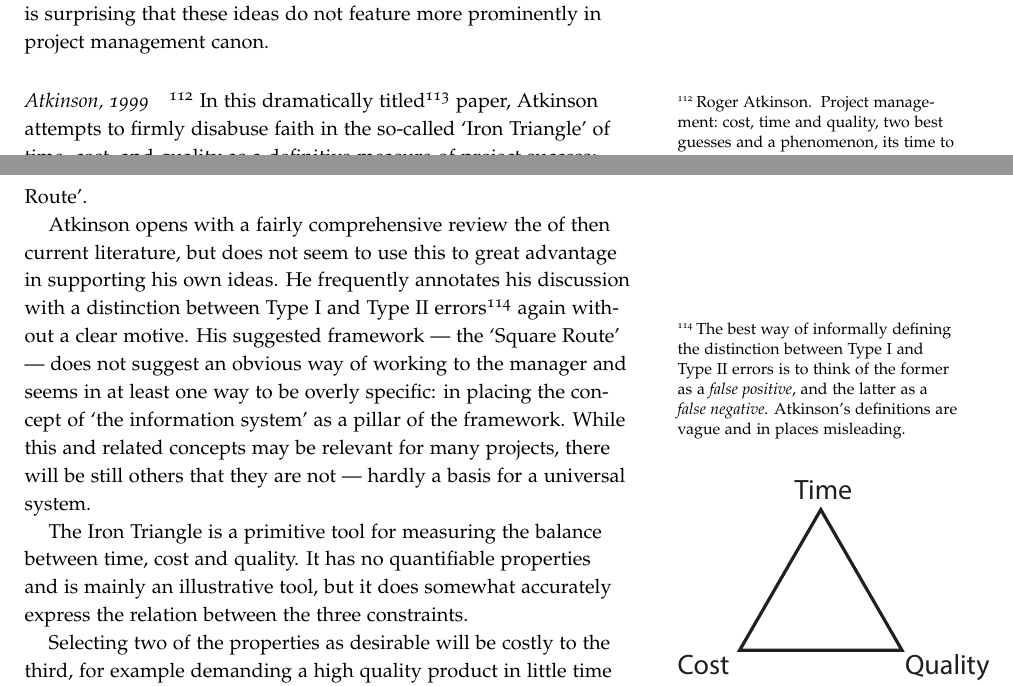
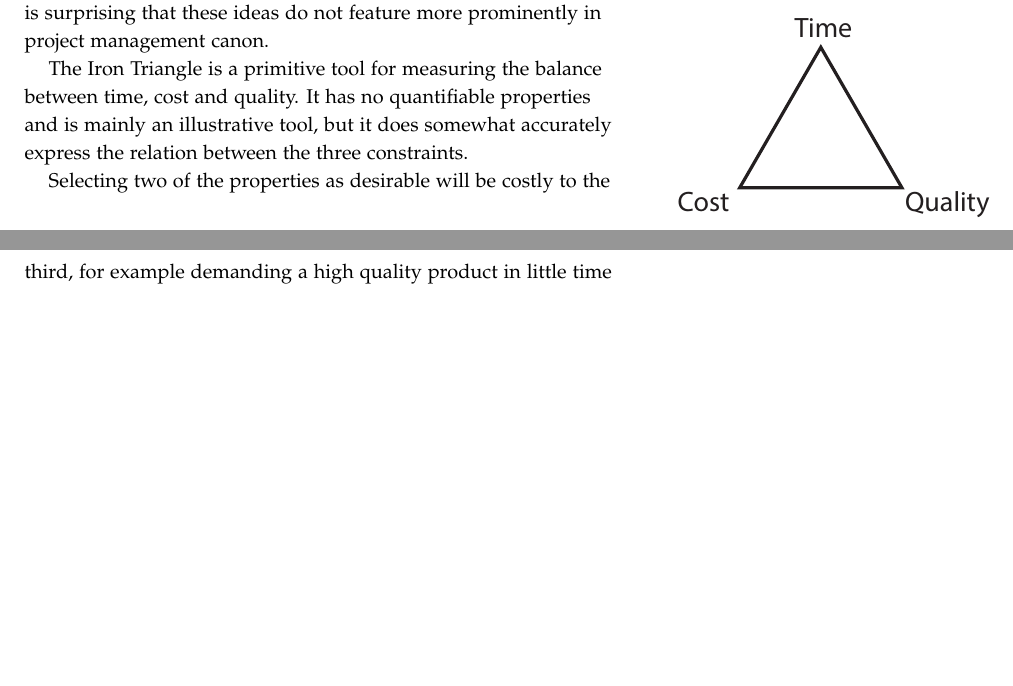
Before and after one commit to laithalissa/Serenity-report, a LaTeX thesis (Final Report/CS407 Group Report.tex, which reads Final Report/chapter/PM/success.tex): two parts of pages 118 and 119 of 135, joined at a grey line, cut so that both start at the same text, the shorter picture padded with empty space. Compiled offline with pdfLaTeX.

Commit message:
Removed atkinson paper review

```diff
--- a/Final Report/chapter/PM/success.tex
+++ b/Final Report/chapter/PM/success.tex
@@ -17,15 +17,6 @@ Despite an initial hypothesis of three dimensions to project success, the analys
 This empirical experiment causes this research to stand out in a way other papers on the subject of project success do not, in that the claims are in fact backed up. This is in sharp contrast to Atkinson's paper (see below).
 
 Another notable feature of this paper is that in addition to the scientific numerical approach, a significant percentage of the text is given to practical consequences of the results and implications for the practitioner. Given that it is now nearly fifteen years old it is surprising that these ideas do not feature more prominently in project management canon.
-
-%%%%%%%%%%%%%%%%%%%%
-
-\paragraph{\textit{Atkinson, 1999} }\cite{atkinson1999} In this dramatically titled\sidenote[][1em]{And somewhat imprecisely titled --- he might have preferred: \emph{Time, cost, and quality in project management: two best guesses and a phenomenon; it's time to accept other success criteria}. } paper, Atkinson attempts to firmly disabuse faith in the so-called `Iron Triangle' of time, cost, and quality as a definitive measure of project success; and instead proposes his own, which he cheerily dubs `The Square Route'.
-
-Atkinson opens with a fairly comprehensive review the of then current literature, but does not seem to use this to great advantage in supporting his own ideas. He frequently annotates his discussion with a distinction between Type I and Type II errors\sidenote[][1em]{The best way of informally defining the distinction between Type I and Type II errors is to think of the former as a \emph{false positive}, and the latter as a \emph{false negative}. Atkinson's definitions are vague and in places misleading.} again without a clear motive. His suggested framework --- the `Square Route' --- does not suggest an obvious way of working to the manager and seems in at least one way to be overly specific: in placing the concept of `the information system' as a pillar of the framework. While this and related concepts may be relevant for many projects, there will be still others that they are not --- hardly a basis for a universal system.
-
-%%%%%%%%%%%%%%%%%%%%
-
 %
 %In the paper ``Project management: cost, time and quality, two best guesses and a phenomenon, its time to accept other success criteria'' %todo citation
 %, Atkinson considers typical assessment criteria to be insufficient, and proposes a new method known as "The Iron Triangle" which aggregates many existing paradigms to form a new way of evaluating project success.
```
Also changed, not shown: Final Report/chapter/PM/requirements.tex (+0 -1 lines).
